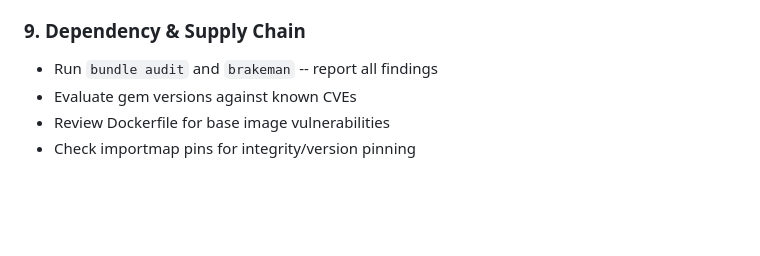
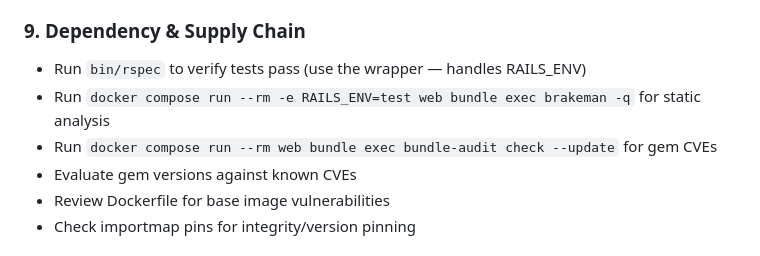
Before and after one commit to scottleeroberts/milliemae, a Markdown page: .claude/agents/security-auditor.md, the part around the change. Drawn GitHub-style; blank space fills up the shorter version.

```diff
--- a/.claude/agents/security-auditor.md
+++ b/.claude/agents/security-auditor.md
@@ -114,7 +114,9 @@ Evaluate the following areas and produce findings ranked by severity
 - Publishing/unpublishing race conditions
 
 ### 9. Dependency & Supply Chain
-- Run `bundle audit` and `brakeman` -- report all findings
+- Run `bin/rspec` to verify tests pass (use the wrapper — handles RAILS_ENV)
+- Run `docker compose run --rm -e RAILS_ENV=test web bundle exec brakeman -q` for static analysis
+- Run `docker compose run --rm web bundle exec bundle-audit check --update` for gem CVEs
 - Evaluate gem versions against known CVEs
 - Review Dockerfile for base image vulnerabilities
 - Check importmap pins for integrity/version pinning
```
Also changed, not shown: .claude/agents/rails-expert.md (+10 -0 lines).
